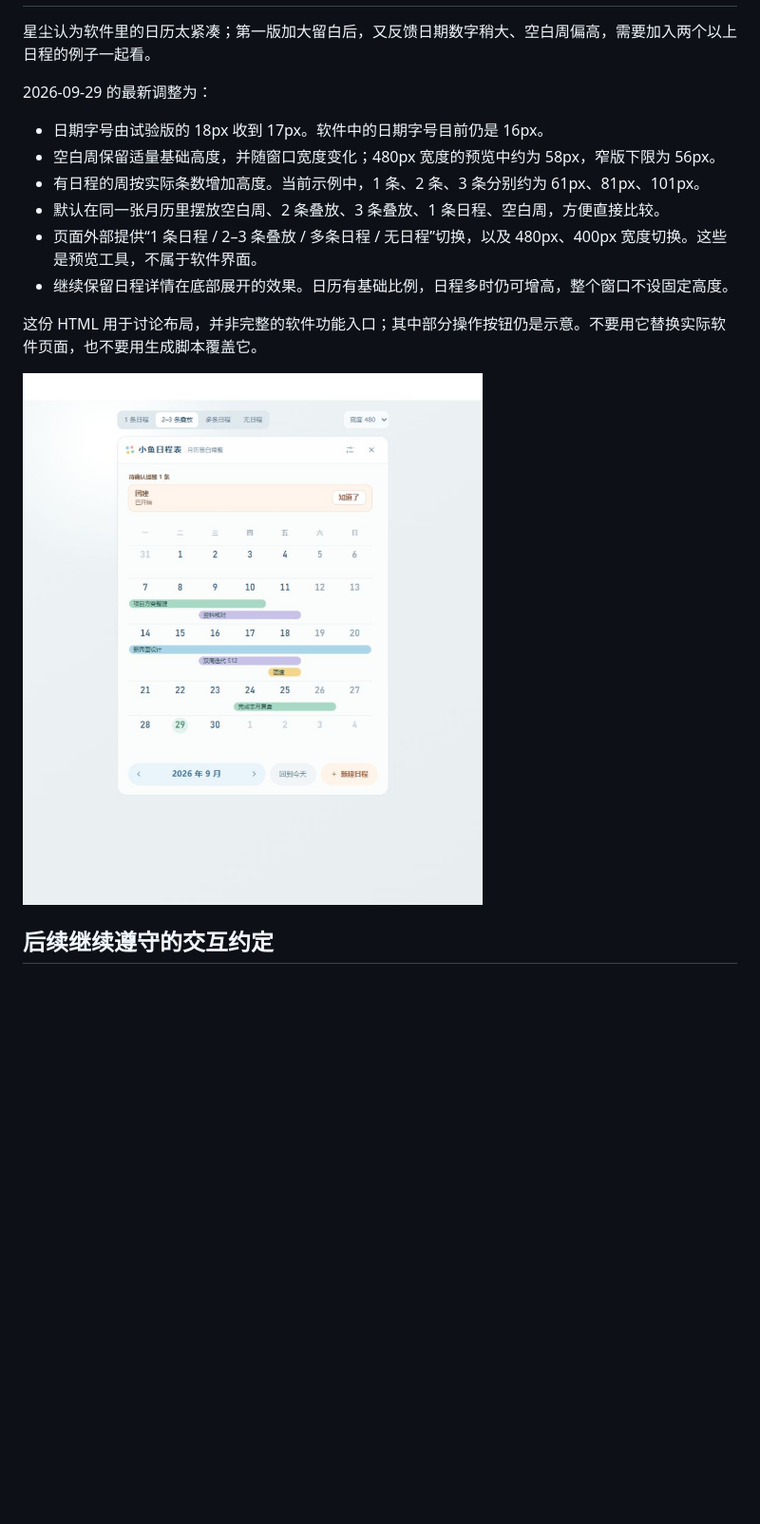
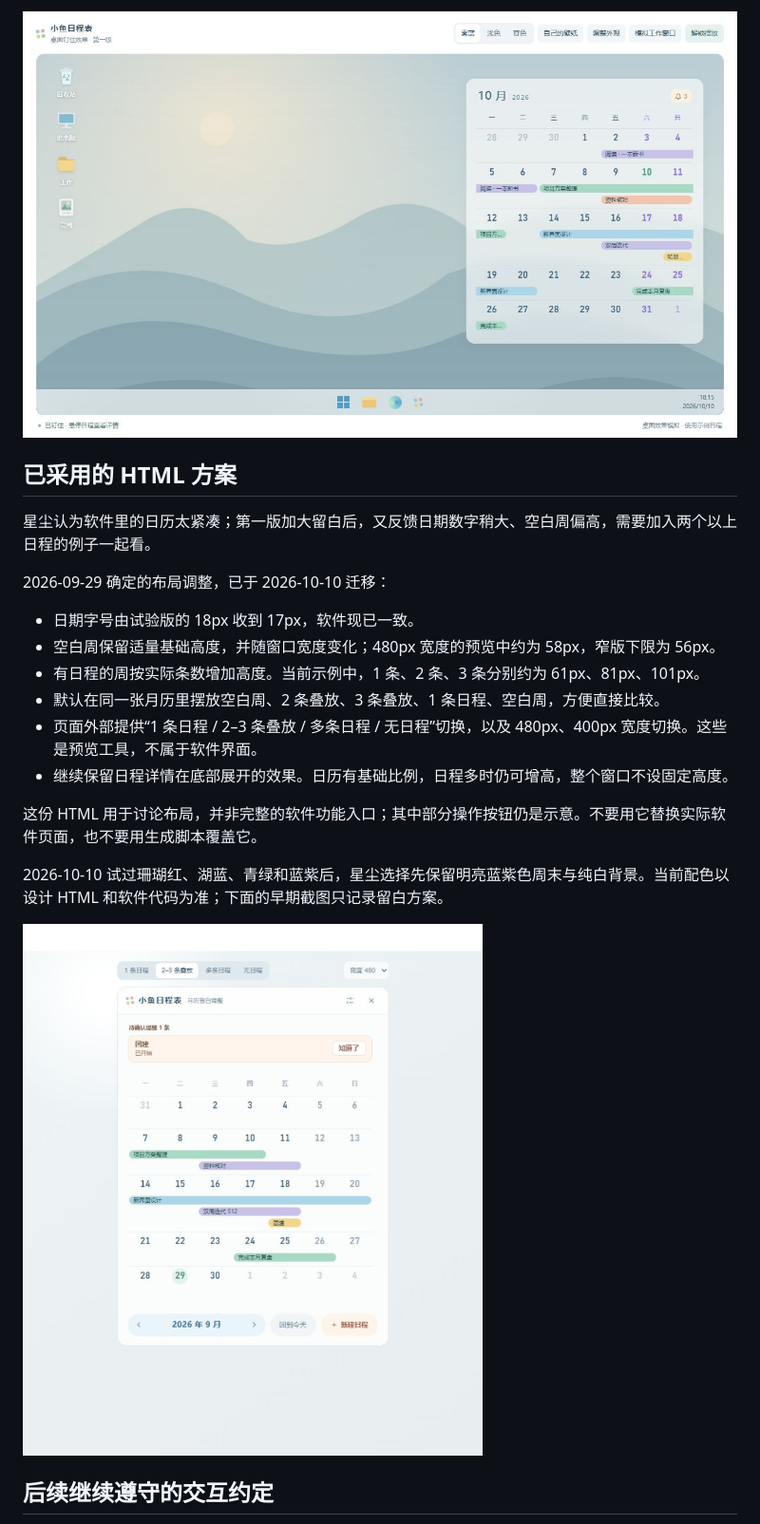
Before and after one commit to starash07/xiaoyu-calendar, a Markdown page: 项目进度.md, the part around the change printed below. Shown: that part at 95% size. Rendered like a GitHub page; pictures changed too: 设计/桌面钉住效果-2026-10-10.png (added); blank space fills up the shorter version.

```diff
--- a/项目进度.md
+++ b/项目进度.md
@@ -34,9 +52,12 @@
+![桌面钉住效果模拟](设计/桌面钉住效果-2026-10-10.png)
+
+## 已采用的 HTML 方案
 
 星尘认为软件里的日历太紧凑；第一版加大留白后，又反馈日期数字稍大、空白周偏高，需要加入两个以上日程的例子一起看。
 
-2026-09-29 的最新调整为：
+2026-09-29 确定的布局调整，已于 2026-10-10 迁移：
 
-- 日期字号由试验版的 18px 收到 17px。软件中的日期字号目前仍是 16px。
+- 日期字号由试验版的 18px 收到 17px，软件现已一致。
 - 空白周保留适量基础高度，并随窗口宽度变化；480px 宽度的预览中约为 58px，窄版下限为 56px。
 - 有日程的周按实际条数增加高度。当前示例中，1 条、2 条、3 条分别约为 61px、81px、101px。
 - 默认在同一张月历里摆放空白周、2 条叠放、3 条叠放、1 条日程、空白周，方便直接比较。
@@ -45,7 +66,9 @@
 
 这份 HTML 用于讨论布局，并非完整的软件功能入口；其中部分操作按钮仍是示意。不要用它替换实际软件页面，也不要用生成脚本覆盖它。
 
-![待确认的日历留白与叠放方案](设计/月历留白方案-2026-09-29.png)
+2026-10-10 试过珊瑚红、湖蓝、青绿和蓝紫后，星尘选择先保留明亮蓝紫色周末与纯白背景。当前配色以设计 HTML 和软件代码为准；下面的早期截图只记录留白方案。
+
+![2026-09-29 的日历留白与叠放方案](设计/月历留白方案-2026-09-29.png)
 
 ## 后续继续遵守的交互约定
 
```
Also changed, not shown: other parts of 项目进度.md (+54 -15 lines), README.md (+6 -3 lines), app/README.md (+3 -2 lines), 设计/主界面-应用后-2026-10-10.png (added), 9 other files.
